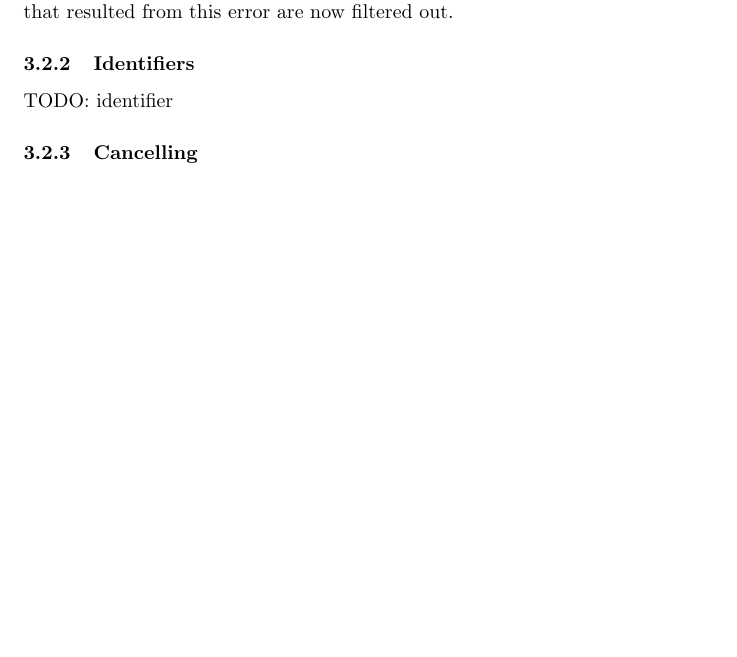
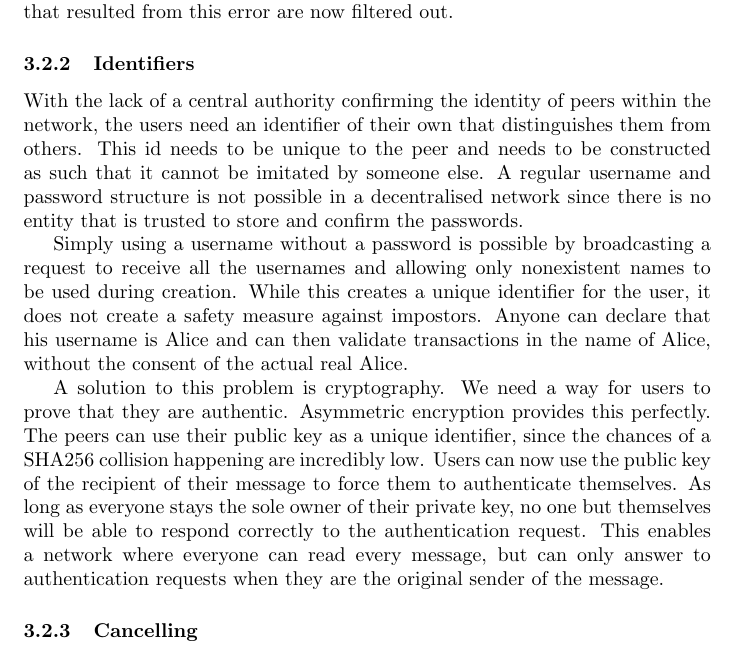
Before and after one commit to Tribler/decentral-market, a LaTeX paper (Docs/tex/Process Report.tex): part of page 2 of 3, cut so that both start at the same text, the shorter picture padded with empty space. Compiled offline with pdfLaTeX.

Commit message:
Added iditifier section to docs

```diff
--- a/Docs/tex/Process Report.tex
+++ b/Docs/tex/Process Report.tex
@@ -40,7 +40,11 @@ Broadcasting would not have this issue. Everyone personally takes care of his ow
 Testing the socket connection showed a couple of issues. Whenever a client would disconnect from a peer, the server that it was connected to reported a Broken Pipe error. This however did not stop the server from running but it did add 2 empty string to the collection of received strings. However if the server received an empty string that was sent intentionally, it ignores that message. Therefor it would not hinder the communication if the Broken Pipe errors are suppressed, since the program will not change behaviour. The empty strings that resulted from this error are now filtered out.
 
 \subsubsection{Identifiers}
-TODO: identifier
+With the lack of a central authority confirming the identity of peers within the network, the users need an identifier of their own that distinguishes them from others. This id needs to be unique to the peer and needs to be constructed as such that it cannot be imitated by someone else. A regular username and password structure is not possible in a decentralised network since there is no entity that is trusted to store and confirm the passwords.
+
+Simply using a username without a password is possible by broadcasting a request to receive all the usernames and allowing only nonexistent names to be used during creation. While this creates a unique identifier for the user, it does not create a safety measure against impostors. Anyone can declare that his username is Alice and can then validate transactions in the name of Alice, without the consent of the actual real Alice.
+
+A solution to this problem is cryptography. We need a way for users to prove that they are authentic. Asymmetric encryption provides this perfectly. The peers can use their public key as a unique identifier, since the chances of a SHA256 collision happening are incredibly low. Users can now use the public key of the recipient of their message to force them to authenticate themselves. As long as everyone stays the sole owner of their private key, no one but themselves will be able to respond correctly to the authentication request. This enables a network where everyone can read every message, but can only answer to authentication requests when they are the original sender of the message.
 
 \subsubsection{Cancelling}
 We discussed how to cancel an ask or bid. Our first proposal was to broadcast a special cancel message to all peers. However, there are two major problems with this approach: authentication and flooding.
```
Also changed, not shown: 1 other file.
